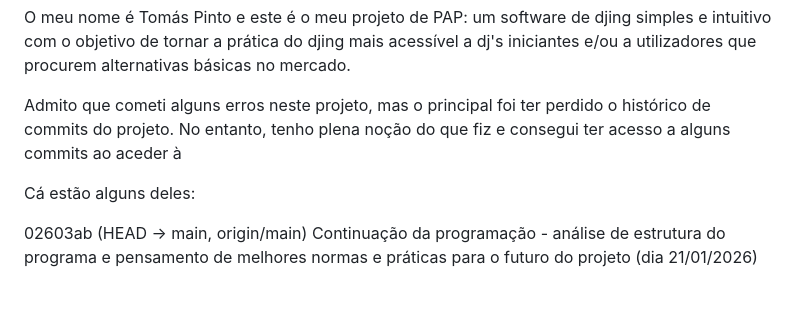
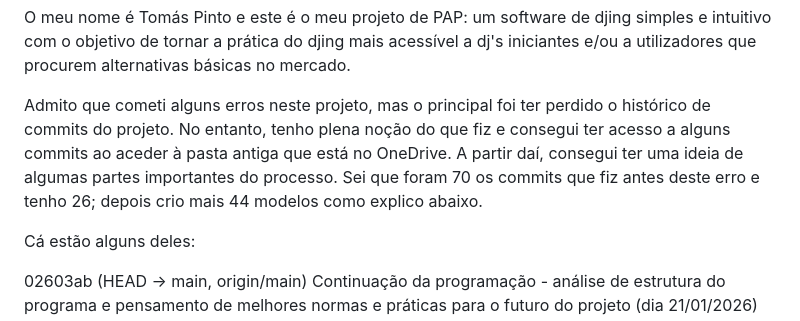
Before and after one commit to tomaspinto1023/traxxer, a Markdown page: README.md, the part around the change. GitHub-like rendering; blank space fills up the shorter version.

Commit message:
Revise README with project details and commit history
Updated project description and commit history notes.

```diff
--- a/README.md
+++ b/README.md
@@ -2,7 +2,7 @@ Olá!
 
 O meu nome é Tomás Pinto e este é o meu projeto de PAP: um software de djing simples e intuitivo com o objetivo de tornar a prática do djing mais acessível a dj's iniciantes e/ou a utilizadores que procurem alternativas básicas no mercado.
 
-Admito que cometi alguns erros neste projeto, mas o principal foi ter perdido o histórico de commits do projeto. No entanto, tenho plena noção do que fiz e consegui ter acesso a alguns commits ao aceder à
+Admito que cometi alguns erros neste projeto, mas o principal foi ter perdido o histórico de commits do projeto. No entanto, tenho plena noção do que fiz e consegui ter acesso a alguns commits ao aceder à pasta antiga que está no OneDrive. A partir daí, consegui ter uma ideia de algumas partes importantes do processo. Sei que foram 70 os commits que fiz antes deste erro e tenho 26; depois crio mais 44 modelos como explico abaixo.
 
 Cá estão alguns deles:
 
```
